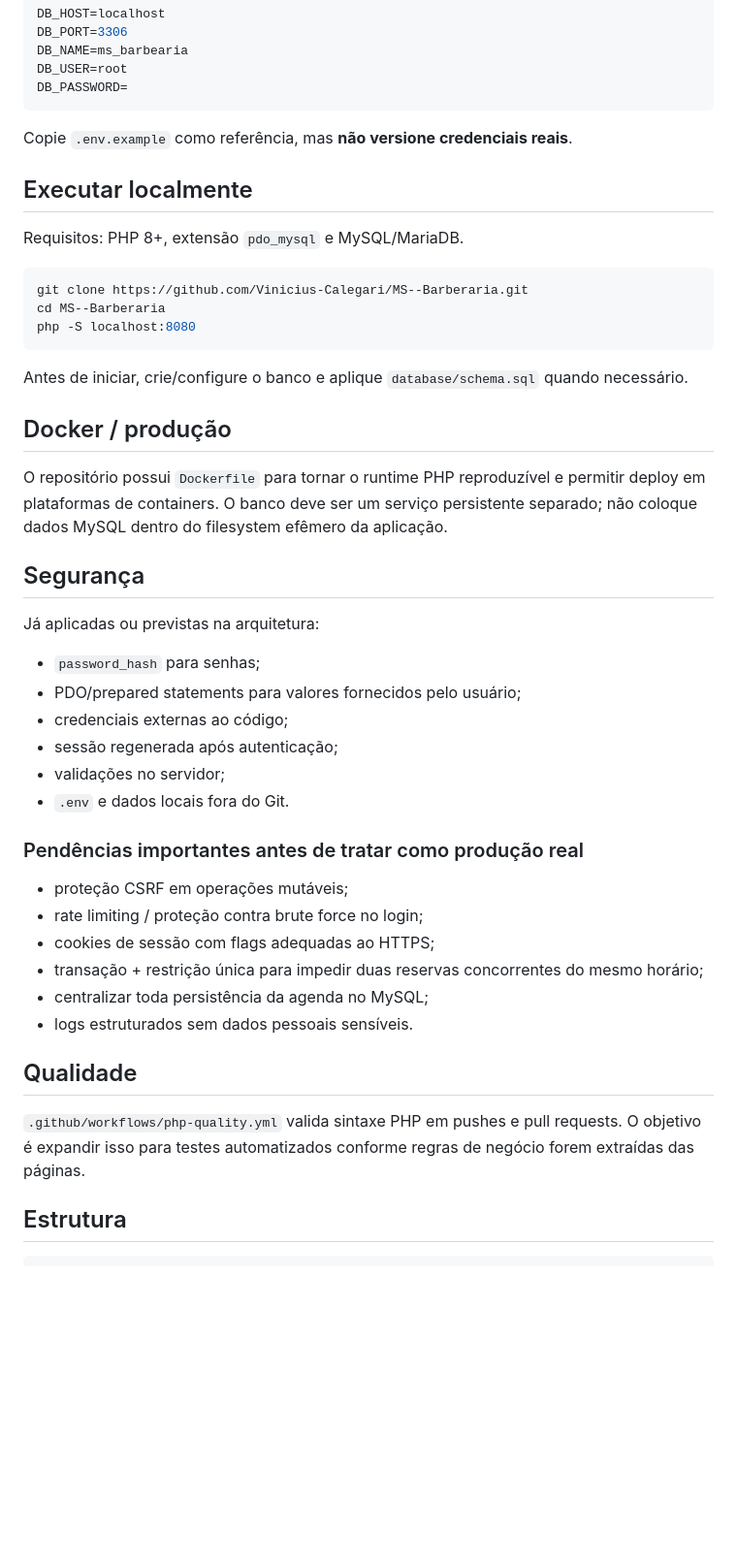
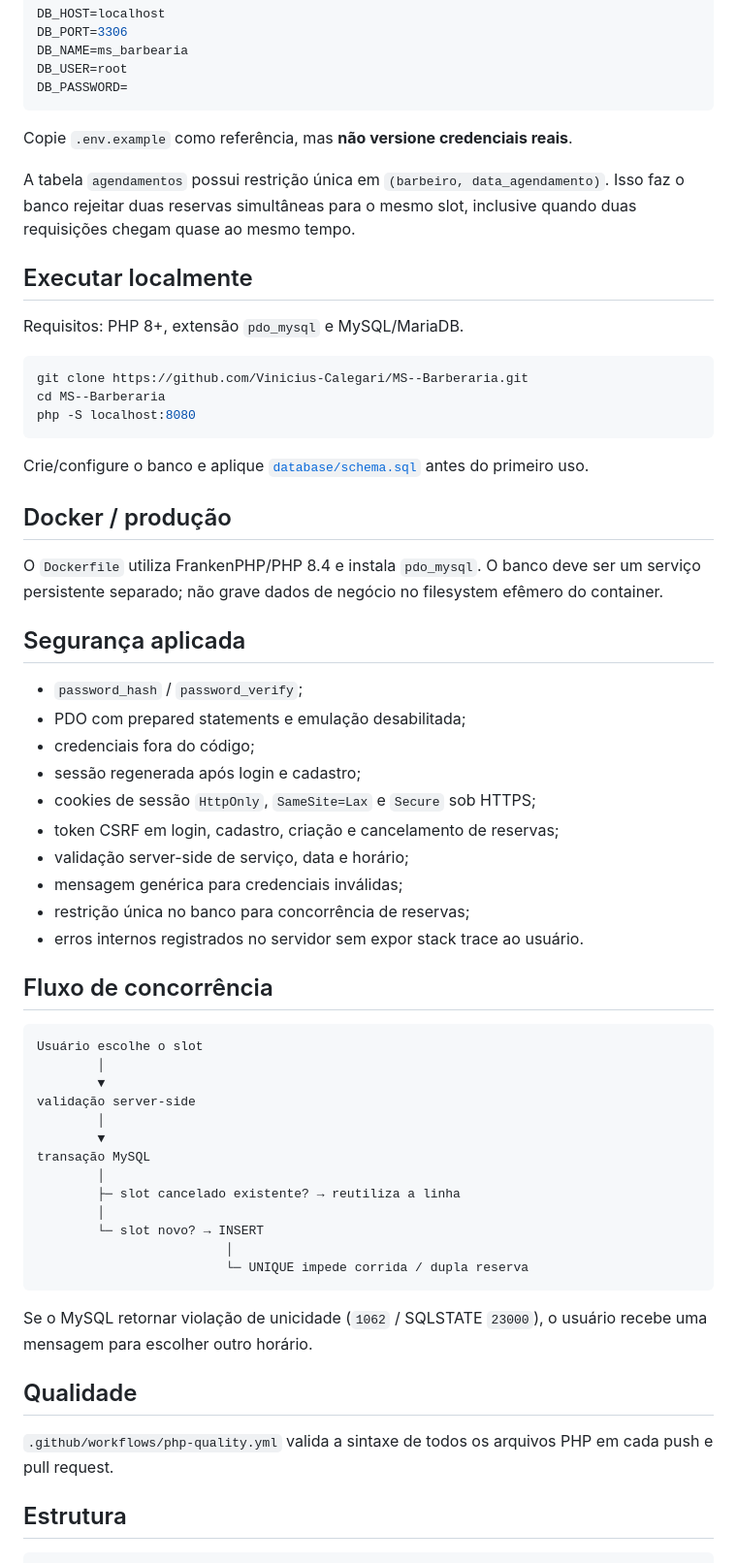
Before and after one commit to Vinicius-Calegari/MS--Barberaria, a Markdown page: README.md, the part around one of its changes. Shown at 97% size. Drawn GitHub-style; blank space fills up the shorter version.

Commit message:
docs: atualiza arquitetura após migração completa para MySQL

````diff
--- a/README.md
+++ b/README.md
@@ -55,6 +62,8 @@ DB_PASSWORD=
 
 Copie `.env.example` como referência, mas **não versione credenciais reais**.
 
+A tabela `agendamentos` possui restrição única em `(barbeiro, data_agendamento)`. Isso faz o banco rejeitar duas reservas simultâneas para o mesmo slot, inclusive quando duas requisições chegam quase ao mesmo tempo.
+
 ## Executar localmente
 
 Requisitos: PHP 8+, extensão `pdo_mysql` e MySQL/MariaDB.
@@ -65,35 +74,48 @@ cd MS--Barberaria
 php -S localhost:8080
 ```
 
-Antes de iniciar, crie/configure o banco e aplique `database/schema.sql` quando necessário.
+Crie/configure o banco e aplique [`database/schema.sql`](database/schema.sql) antes do primeiro uso.
 
 ## Docker / produção
 
-O repositório possui `Dockerfile` para tornar o runtime PHP reproduzível e permitir deploy em plataformas de containers. O banco deve ser um serviço persistente separado; não coloque dados MySQL dentro do filesystem efêmero da aplicação.
+O `Dockerfile` utiliza FrankenPHP/PHP 8.4 e instala `pdo_mysql`. O banco deve ser um serviço persistente separado; não grave dados de negócio no filesystem efêmero do container.
 
-## Segurança
+## Segurança aplicada
 
-Já aplicadas ou previstas na arquitetura:
+- `password_hash` / `password_verify`;
+- PDO com prepared statements e emulação desabilitada;
+- credenciais fora do código;
+- sessão regenerada após login e cadastro;
+- cookies de sessão `HttpOnly`, `SameSite=Lax` e `Secure` sob HTTPS;
+- token CSRF em login, cadastro, criação e cancelamento de reservas;
+- validação server-side de serviço, data e horário;
+- mensagem genérica para credenciais inválidas;
+- restrição única no banco para concorrência de reservas;
+- erros internos registrados no servidor sem expor stack trace ao usuário.
 
-- `password_hash` para senhas;
-- PDO/prepared statements para valores fornecidos pelo usuário;
-- credenciais externas ao código;
-- sessão regenerada após autenticação;
-- validações no servidor;
-- `.env` e dados locais fora do Git.
+## Fluxo de concorrência
 
-### Pendências importantes antes de tratar como produção real
+```text
+Usuário escolhe o slot
+        │
+        ▼
+validação server-side
+        │
+        ▼
+transação MySQL
+        │
+        ├─ slot cancelado existente? → reutiliza a linha
+        │
+        └─ slot novo? → INSERT
+                         │
+                         └─ UNIQUE impede corrida / dupla reserva
+```
 
-- proteção CSRF em operações mutáveis;
-- rate limiting / proteção contra brute force no login;
-- cookies de sessão com flags adequadas ao HTTPS;
-- transação + restrição única para impedir duas reservas concorrentes do mesmo horário;
-- centralizar toda persistência da agenda no MySQL;
-- logs estruturados sem dados pessoais sensíveis.
+Se o MySQL retornar violação de unicidade (`1062` / SQLSTATE `23000`), o usuário recebe uma mensagem para escolher outro horário.
 
 ## Qualidade
 
-`.github/workflows/php-quality.yml` valida sintaxe PHP em pushes e pull requests. O objetivo é expandir isso para testes automatizados conforme regras de negócio forem extraídas das páginas.
+`.github/workflows/php-quality.yml` valida a sintaxe de todos os arquivos PHP em cada push e pull request.
 
 ## Estrutura
 
````
Also changed, not shown: other parts of README.md (+44 -28 lines).
